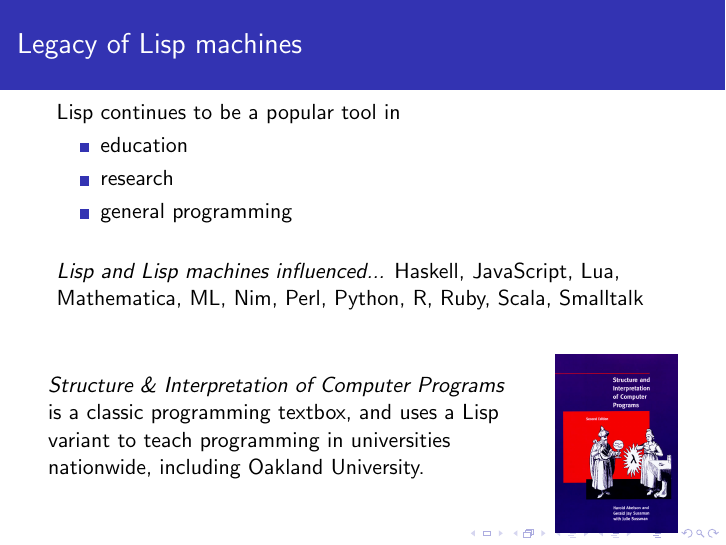
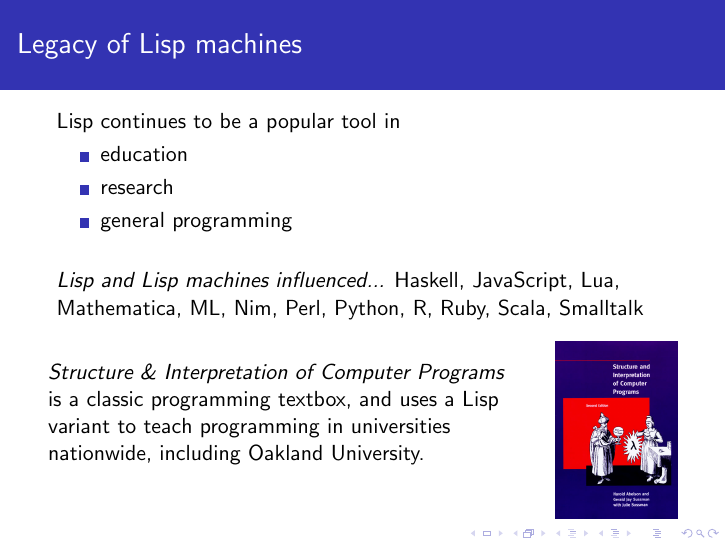
Before and after one commit to DomTheDeveloper/LispMachinesTermPaper, LaTeX slides (Presentation/presentation_1.tex): page 12 of 14. Compiled offline with pdfLaTeX.

Commit message:
removed pointless \newline

```diff
--- a/Presentation/presentation_1.tex
+++ b/Presentation/presentation_1.tex
@@ -354,7 +354,7 @@ Oakland University \\ % Your institution for the title page
 	\end{itemize}
 
 		\textit{Lisp and Lisp machines influenced...}
-		Haskell, JavaScript, Lua, Mathematica, ML, Nim,  Perl, Python, R, Ruby, Scala, Smalltalk\newline
+		Haskell, JavaScript, Lua, Mathematica, ML, Nim,  Perl, Python, R, Ruby, Scala, Smalltalk
 
 		\begin{columns}[c] % The "c" option specifies centered vertical alignment while the "t" option is used for top vertical alignment
 
```
Also changed, not shown: Presentation/presentation_1.pdf.
